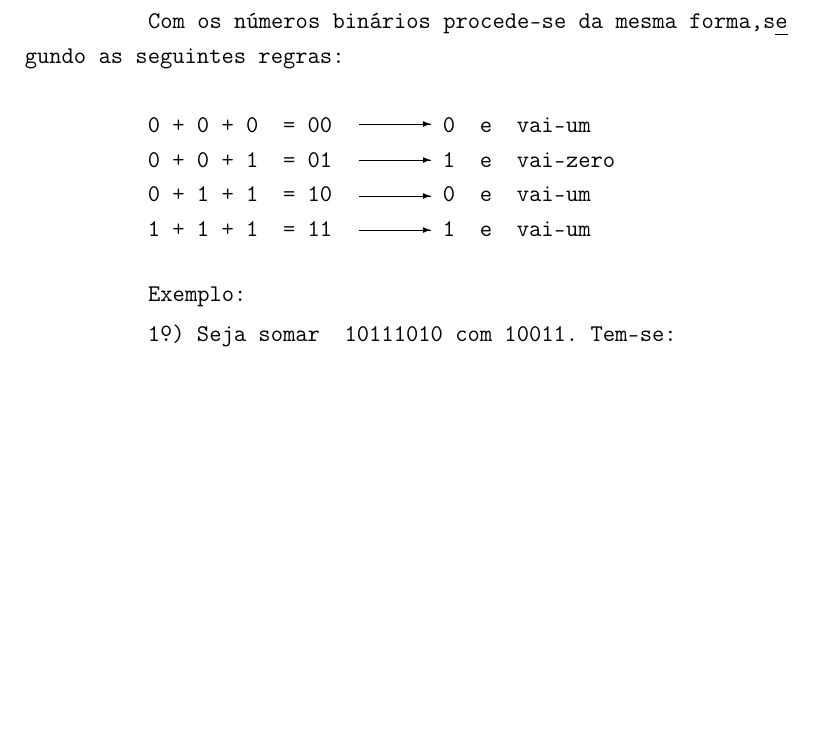
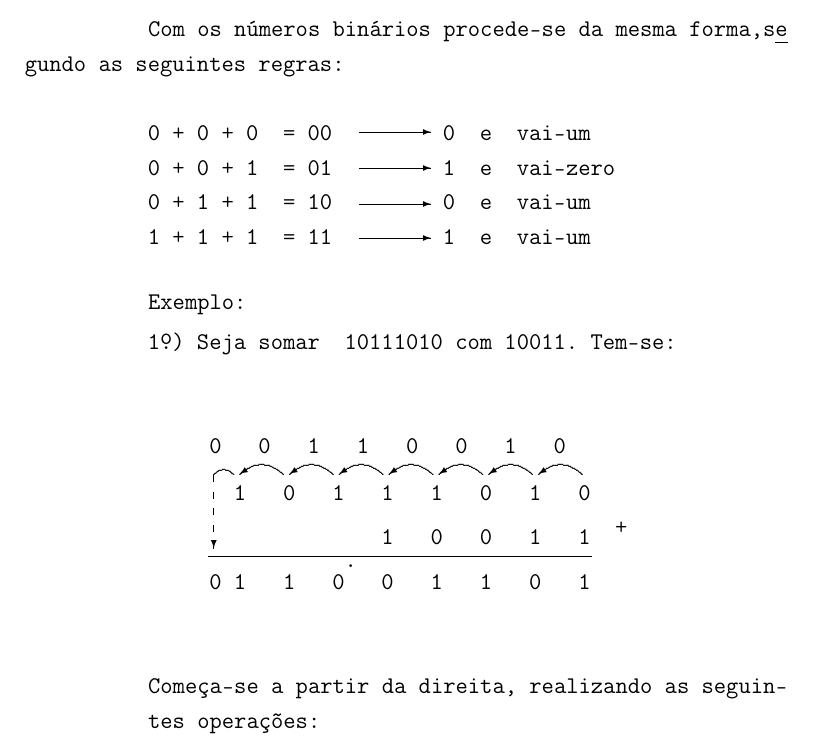
Before and after one commit to PeterLemon/LaTeX, a LaTeX document (Montador Do Patinho Feio Julho 1977/Montador Do Patinho Feio Julho 1977.tex): part of page 12 of 12, cut so that both start at the same text, the shorter picture padded with empty space. Compiled offline with pdfLaTeX.

Commit message:
Patinho Feio (Update)

```diff
--- a/Montador Do Patinho Feio Julho 1977/Montador Do Patinho Feio Julho 1977.tex
+++ b/Montador Do Patinho Feio Julho 1977/Montador Do Patinho Feio Julho 1977.tex
@@ -16,6 +16,7 @@
 \titleformat{\subsection}{\ttfamily}{\thesection}{0em}{}
 
 \setlength\parindent{5.27em}
+\setlength{\parskip}{0em}
 \renewcommand{\baselinestretch}{1.2}
 
 \usepackage{enumitem}
@@ -26,6 +27,7 @@
 \renewcommand\headrulewidth{0pt}
 
 \usepackage{epic}
+\usepackage{curves}
 
 \frenchspacing
 
@@ -583,5 +585,43 @@ gundo as seguintes regras:\\
 Exemplo:\\
 \phantom \ \ \ \ \ \ \ \ \ \ \ \d{o}\\[-1.2em]
 \phantom \ \ \ \ \ \ \ \ \ \ 1 ) Seja somar \ 10111010 com 10011. Tem-se:\\
+\\
+\\
+\phantom \ \ \ \ \ \ \ \ \ \ \ \ \ \ \ 0 \ \ 0 \ \ 1 \ \ 1 \ \ 0 \ \ 0 \ \ 1 \ \ 0\\[0.5em]
+\phantom \ \ \ \ \ \ \ \ \ \ \ \ \ \ \ \ \ 1 \ \ 0 \ \ 1 \ \ 1 \ \ 1 \ \ 0 \ \ 1 \ \ 0\\
+\phantom \ \ \ \ \ \ \ \ \ \ \ \ \ \ \ \ \ \ \ \ \ \ \ \ \ \ \ \ \ \ \ \ \ \ \ \ \ \ \ \ \ \ \ \ \ \ \ \ +\\[-1em]
+\phantom \ \ \ \ \ \ \ \ \ \ \ \ \ \ \ \ \ \ \ \ \ \ \ \ \ \ \ \ \ 1 \ \ 0 \ \ 0 \ \ 1 \ \ 1\\[-0.5em]
+\phantom \ \ \ \ \ \ \ \ \ \ \ \ \ \ \ \ \ \ \ \ \ \ \ \ \ \ .\\[-0.5em]
+\phantom \ \ \ \ \ \ \ \ \ \ \ \ \ \ \ 0 1 \ \ 1 \ \ 0 \ \ 0 \ \ 1 \ \ 1 \ \ 0 \ \ 1
+
+\begin{picture}(0,0)
+\dashline{4}(33,75)(33,38)
+\put(33,38){\vector(0,-1){0}}
+
+\curve(33,75, 38,77.5, 43,75)
+\curve(46,75, 57,80, 68,75)
+\curve(71,75, 82,80, 93,75)
+\curve(96,75, 107,80, 118,75)
+\curve(121,75, 132,80, 143,75)
+\curve(146,75, 157,80, 168,75)
+\curve(171,75, 182,80, 193,75)
+\curve(196,75, 207,80, 218,75)
+
+\put(46,75){\vector(-3,-2){0}}
+\put(71,75){\vector(-3,-2){0}}
+\put(96,75){\vector(-3,-2){0}}
+\put(121,75){\vector(-3,-2){0}}
+\put(146,75){\vector(-3,-2){0}}
+\put(171,75){\vector(-3,-2){0}}
+\put(196,75){\vector(-3,-2){0}}
+
+\put(30,34){\line(1,0){193}}
+\end{picture}\\
+
+\par
+Começa-se a partir da direita, realizando as seguin-\par
+tes operações:
+
+\newpage
 
 \end{document}
```
Also changed, not shown: Montador Do Patinho Feio Julho 1977/Montador Do Patinho Feio Julho 1977.pdf.
